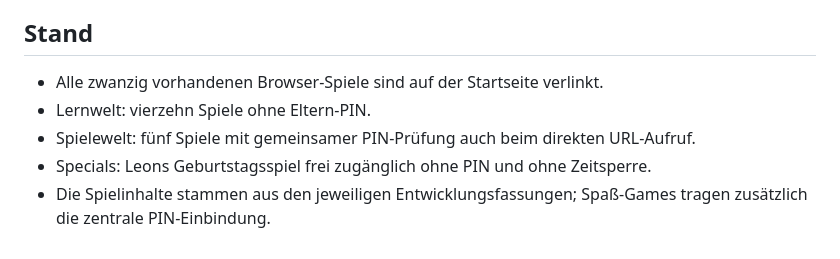
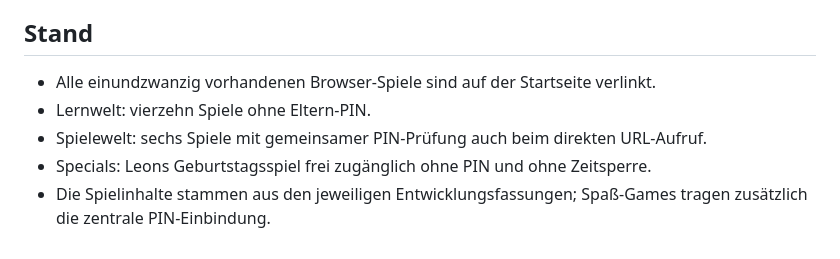
Before and after one commit to preukschas/Online-spielen-, a Markdown page: README.md, the part around the change. Rendered like a GitHub page.

Commit message:
Correct catalog count to twenty-one games

```diff
--- a/README.md
+++ b/README.md
@@ -68,8 +68,8 @@ Einmaleins Space ist ein eigenständiges Lernspiel. Die Weltraum-Abwehr innerhal
 
 ## Stand
 
-- Alle zwanzig vorhandenen Browser-Spiele sind auf der Startseite verlinkt.
+- Alle einundzwanzig vorhandenen Browser-Spiele sind auf der Startseite verlinkt.
 - Lernwelt: vierzehn Spiele ohne Eltern-PIN.
-- Spielewelt: fünf Spiele mit gemeinsamer PIN-Prüfung auch beim direkten URL-Aufruf.
+- Spielewelt: sechs Spiele mit gemeinsamer PIN-Prüfung auch beim direkten URL-Aufruf.
 - Specials: Leons Geburtstagsspiel frei zugänglich ohne PIN und ohne Zeitsperre.
 - Die Spielinhalte stammen aus den jeweiligen Entwicklungsfassungen; Spaß-Games tragen zusätzlich die zentrale PIN-Einbindung.
```
